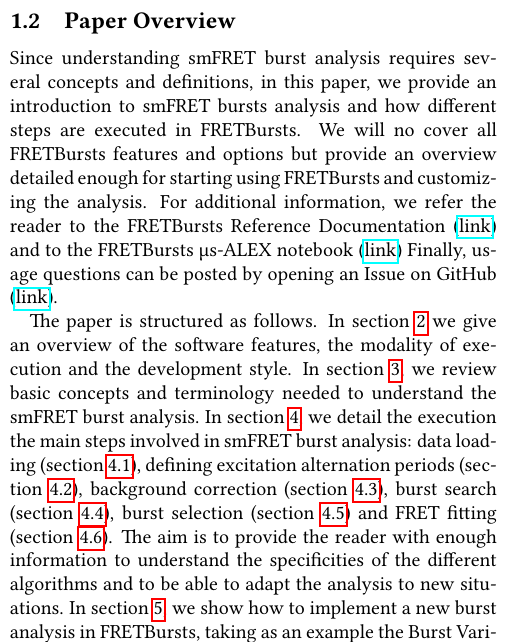
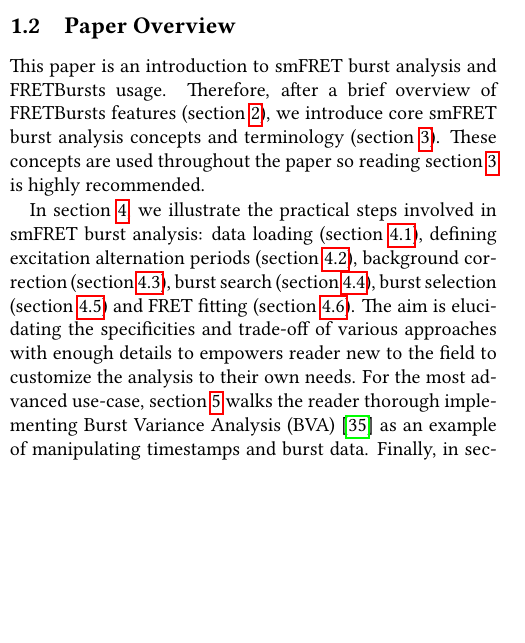
Before and after one commit to tritemio/fretbursts_paper, a LaTeX paper (main.tex, which reads Introduction.tex): part of one column of page 2 of 16 before the commit and part of one column of page 2 of 17 after it, cut so that both start at the same text, the shorter picture padded with empty space. Compiled offline with pdfLaTeX.

Commit message:
Update paper overview and add software availability section

```diff
--- a/Introduction.tex
+++ b/Introduction.tex
@@ -70,38 +70,23 @@
 FRETBursts contributes to the ecosystem
 of open tools for reproducible science in the single-molecule field.
 
+\subsection{Paper Overview}
+This paper is an introduction to smFRET burst analysis and FRETBursts usage.
+Therefore, after a brief overview of FRETBursts features (section~\ref{sec:overview}),
+we introduce core smFRET burst analysis concepts and terminology
+(section~\ref{sec:concepts}). These concepts are used throughout the paper
+so reading section~\ref{sec:concepts} is highly recommended.
 
-\subsection{Paper Overview}
-Since understanding smFRET burst analysis requires several concepts and definitions,
-in this paper, we provide an introduction to smFRET bursts analysis and
-how different steps are executed in FRETBursts.
-We will no cover all FRETBursts
-features and options but provide an overview detailed enough for starting
-using FRETBursts and customizing the analysis. For additional information,
-we refer the reader to the FRETBursts Reference Documentation
-(\href{http://fretbursts.readthedocs.org/}{link}) and to
-the FRETBursts µs-ALEX notebook
-(\href{http://nbviewer.jupyter.org/github/tritemio/FRETBursts_notebooks/blob/master/notebooks/FRETBursts%20-%20us-ALEX%20smFRET%20burst%20analysis.ipynb}{link})
-Finally, usage questions can be posted by  opening an Issue
-on GitHub (\href{https://github.com/tritemio/FRETBursts}{link}).
-
-The paper is structured as follows.
-In section~\ref{sec:overview} we give an overview of the software features,
-the modality of execution and the development style.
-In section~\ref{sec:concepts}, we
-review basic concepts and terminology needed
-to understand the smFRET burst analysis.
-In section~\ref{sec:analysis}, we detail the execution the main steps involved
+In section~\ref{sec:analysis}, we illustrate the practical steps involved
 in smFRET burst analysis: data loading (section~\ref{sec:dataload}), defining
 excitation alternation periods (section~\ref{sec:alternation}), background
 correction (section~\ref{sec:bg_calc}), burst search (section~\ref{sec:burstsearch}),
 burst selection (section~\ref{sec:burstsel}) and FRET fitting (section~\ref{sec:fretfit}).
-The aim is to provide the reader with enough information to understand the specificities of
-the different algorithms and to be able to adapt the analysis to new situations.
-In section~\ref{sec:bva}, we show how to implement a new burst analysis in FRETBursts,
-taking as an example the Burst Variance Analysis (BVA)~\cite{Torella_2011}.
-In section~\ref{sec:dev} we describe the development process, the testing infrastructure
-and contributors guidelines.
+The aim is elucidating the specificities and trade-off of various approaches
+with enough details to empowers reader new to the field to customize the analysis to their own needs.
+For the most advanced use-case, section~\ref{sec:bva} walks the reader thorough implementing
+Burst Variance Analysis (BVA)~\cite{Torella_2011} as an example of manipulating timestamps
+and burst data.
 Finally, in section~\ref{sec:conclusions}, we summarize what we believe to be
 the strengths of FRETBursts software.
 
```
Also changed, not shown: Overview.tex (+9 -3 lines), main.tex (+2 -2 lines).
